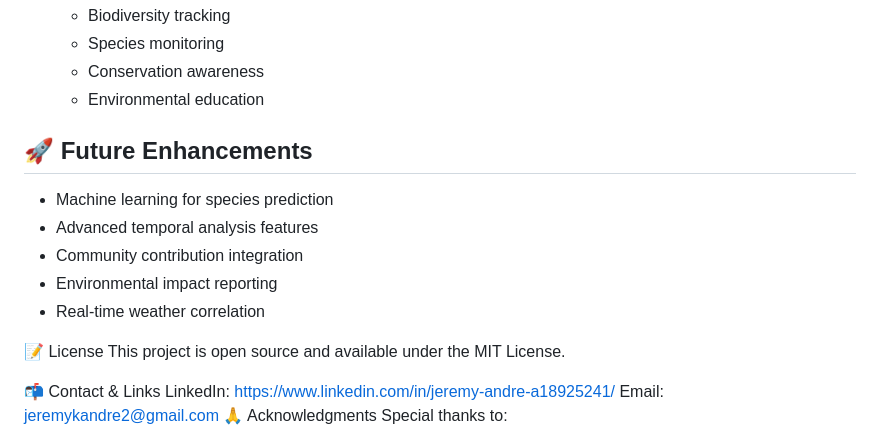
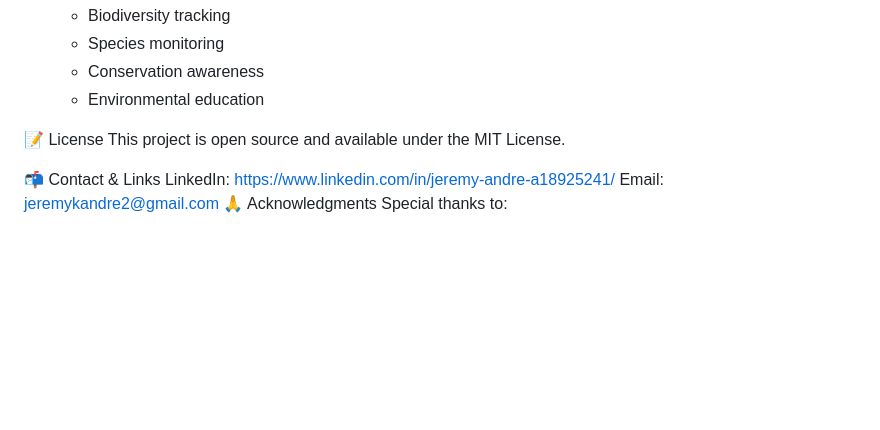
Before and after one commit to jandreanalytics/FFX-County-Urban-Wildlife-Dashboard-, a Markdown page: README.md, the part around the change. Drawn GitHub-style; blank space fills up the shorter version.

```diff
--- a/README.md
+++ b/README.md
@@ -73,13 +73,6 @@ A dynamic wildlife observation dashboard tracking biodiversity in Fairfax County
    - Conservation awareness
    - Environmental education
 
-## 🚀 Future Enhancements
-
-- Machine learning for species prediction
-- Advanced temporal analysis features
-- Community contribution integration
-- Environmental impact reporting
-- Real-time weather correlation
 
 📝 License
 This project is open source and available under the MIT License.
```
